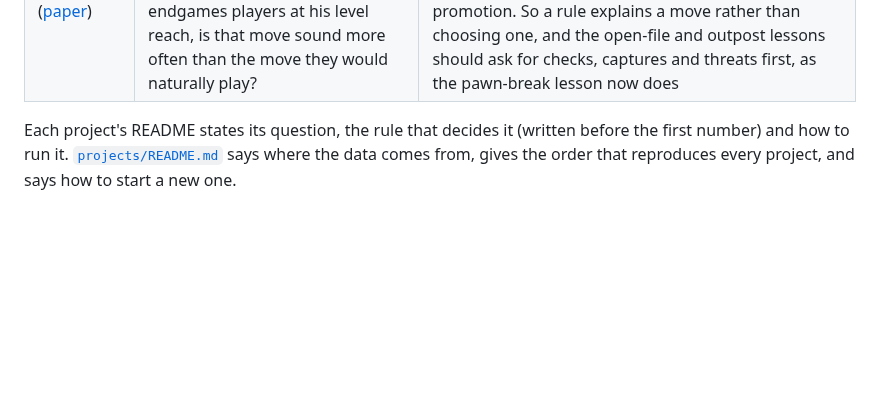
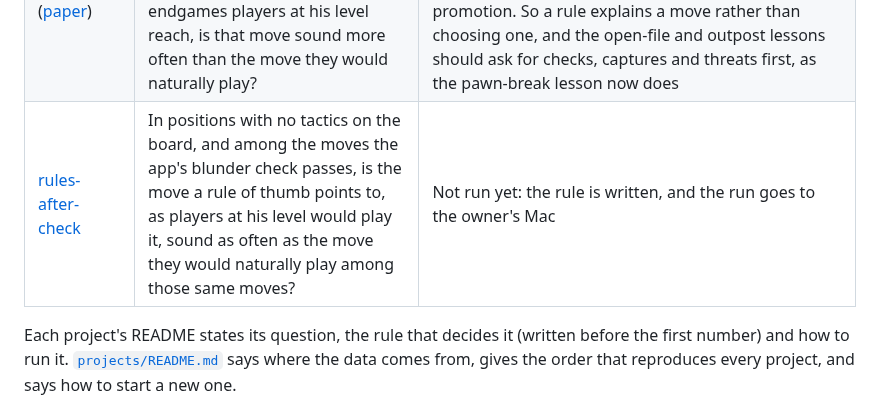
Before and after one commit to Aneesh-Pothuru/chess-coach-models, a Markdown page: README.md, the part around the change. GitHub-like rendering; blank space fills up the shorter version.

```diff
--- a/README.md
+++ b/README.md
@@ -59,6 +59,7 @@ Two kinds of work live here:
 | [central-strike](projects/central-strike/) ([paper](projects/central-strike/paper/paper.pdf)) | Is a central pawn break sound more often while the other king is still in the centre, as a coach teaches, and is it then as sound as the player's own move? | Nothing: no signal. Both halves of his games lean the coach's way but only one shows it, strong players show no lean, and even with the king in the centre the break is sound well below his own move's rate, so the pawn-break lesson stays as it is |
 | [video-coaching](projects/video-coaching/) ([paper](projects/video-coaching/paper/paper.pdf)) | Does the daily review's video coach better when the routine's prompt asks for the five moves a strong coach makes with a player at his level (ask first, name the habit and its replacement, follow the better move to their reply, pitch each miss at his level, praise by what a move saw), without becoming less true or much longer? | Shipped (chess PR 161): the daily prompt asks for the five moves. The judge preferred its videos' coaching on most days and never today's, on train and held-out days alike, with no more false claims; they ask his move first, play out the reply and place the miss at his level in most moments. They are longer and harder to follow once, so the same moves in fewer words is the next round |
 | [rules-of-thumb](projects/rules-of-thumb/) ([paper](projects/rules-of-thumb/paper/paper.pdf)) | When a rule of thumb a coach teaches (activate the king, the rook behind the passed pawn, the open file, the outpost) points to a move in the middlegames and endgames players at his level reach, is that move sound more often than the move they would naturally play? | Not yet: every rule with enough data misleads. All but the cut-off point to better moves than a random choice, yet where a rule's move differs from the natural move it is sound less often, mostly because it loses material or passes over a check, a capture or a promotion. So a rule explains a move rather than choosing one, and the open-file and outpost lessons should ask for checks, captures and threats first, as the pawn-break lesson now does |
+| [rules-after-check](projects/rules-after-check/) | In positions with no tactics on the board, and among the moves the app's blunder check passes, is the move a rule of thumb points to, as players at his level would play it, sound as often as the move they would naturally play among those same moves? | Not run yet: the rule is written, and the run goes to the owner's Mac |
 
 Each project's README states its question, the rule that decides it (written before the first
 number) and how to run it. [`projects/README.md`](projects/README.md) says where the data comes from,
```
Also changed, not shown: projects/rules-after-check/README.md (added, +165 -0 lines).
